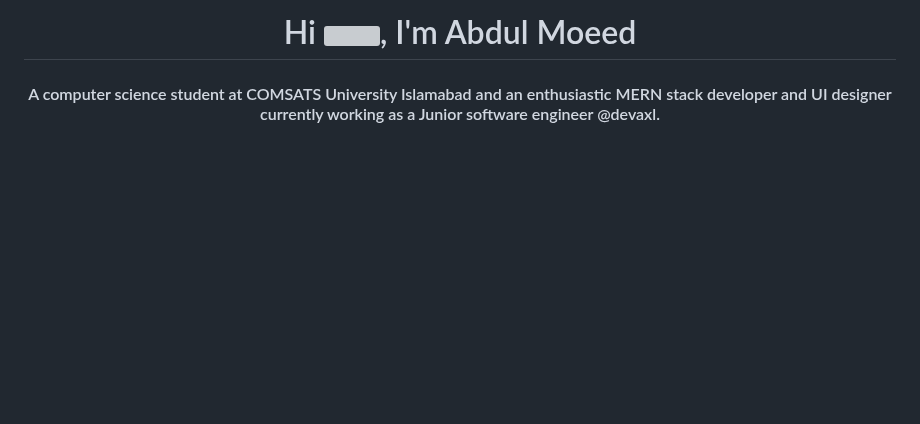
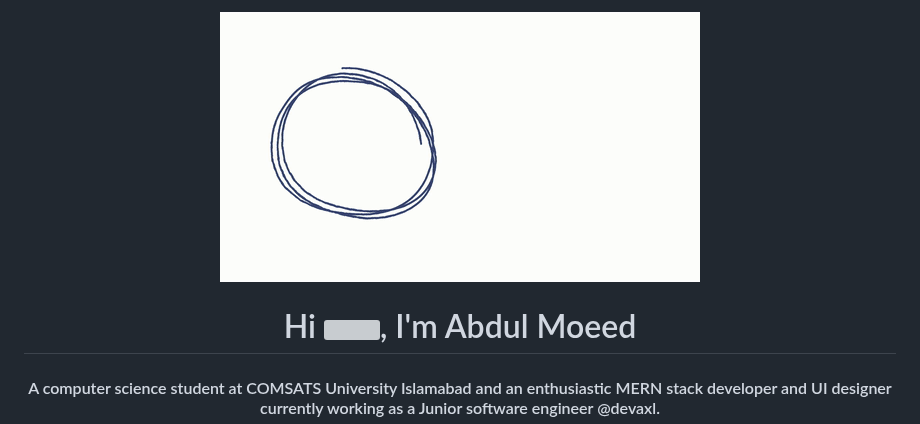
Before and after one commit to MoeedthePessimist/MoeedthePessimist, a Markdown page: README.md, the part around the change. GitHub-like rendering; pictures changed too: moeed.gif (added); blank space fills up the shorter version; grey boxes are pictures that could not be loaded.

Commit message:
added intro gif

```diff
--- a/README.md
+++ b/README.md
@@ -1,5 +1,5 @@
 <div align="center">
-<!--   <img src='./name.svg' alt="name animation" /> -->
+  <img src='./moeed.gif' alt="name animation" />
 <h1 align="center">Hi <img width="35" src="https://github.com/1999AZZAR/1999AZZAR/blob/main/resources/img/waving.gif">, I'm Abdul Moeed</h1>
 <h4 align="center">A computer science student at COMSATS University Islamabad and an enthusiastic MERN stack developer and UI designer currently working as a Junior software engineer @devaxl.</h4>
 </div>
```
